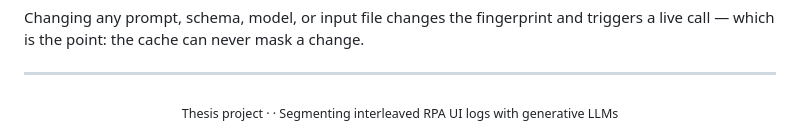
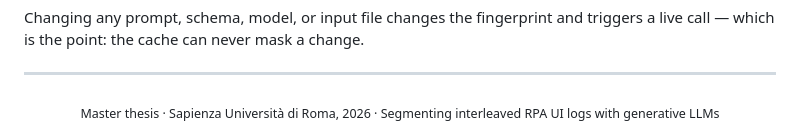
Before and after one commit to leoricca02/thesis-rpa-log-segmentation, a Markdown page: README.md, the part around the change. Rendered like a GitHub page.

Commit message:
docs: complete the thesis details in the README footer

```diff
--- a/README.md
+++ b/README.md
@@ -523,5 +523,5 @@ live call — which is the point: the cache can never mask a change.
 ---
 
 <div align="center">
-<sub>Thesis project · <!-- TODO: university, year --> · Segmenting interleaved RPA UI logs with generative LLMs</sub>
+<sub>Master thesis · Sapienza Università di Roma, 2026 · Segmenting interleaved RPA UI logs with generative LLMs</sub>
 </div>
```
